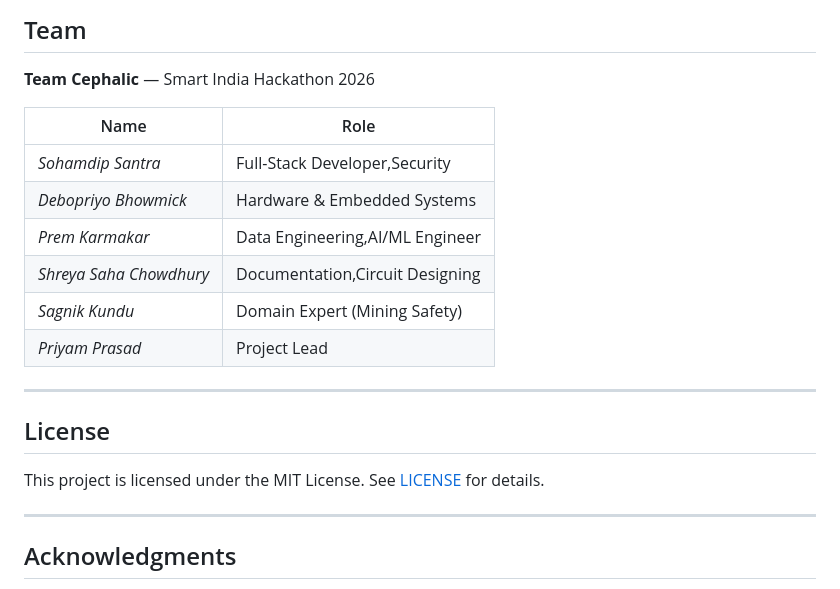
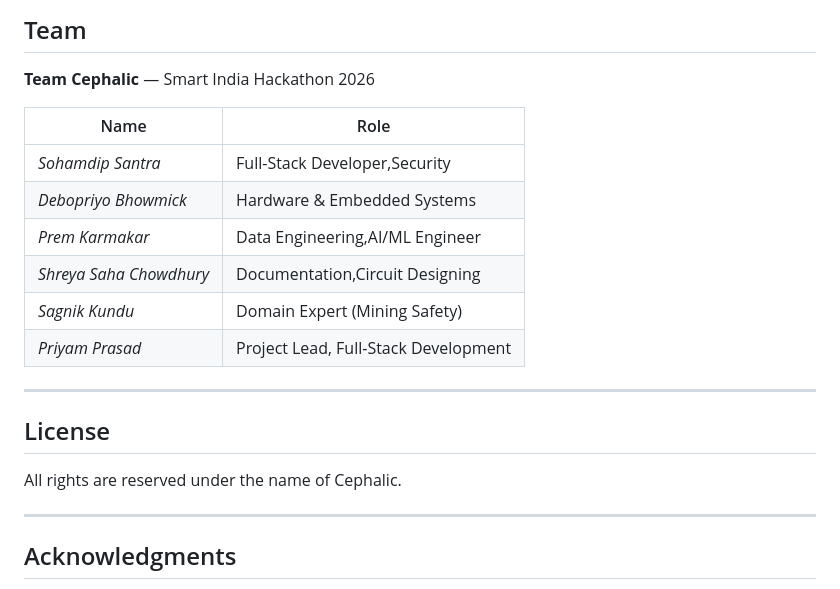
Before and after one commit to 24f3004677/Team-Cephalic, a Markdown page: README.md, the part around the change. Drawn GitHub-style.

Commit message:
Revise team roles and update license statement
Updated team member roles and added license information.

```diff
--- a/README.md
+++ b/README.md
@@ -335,6 +335,7 @@ curl -X POST http://localhost:5000/api/sensor-data \
 
 **Team Cephalic** — Smart India Hackathon 2026
 
+
 | Name | Role |
 |------|------|
 | *Sohamdip Santra* | Full-Stack Developer,Security  |
@@ -342,15 +343,14 @@ curl -X POST http://localhost:5000/api/sensor-data \
 | *Prem Karmakar* | Data Engineering,AI/ML Engineer |
 | *Shreya Saha Chowdhury* | Documentation,Circuit Designing |
 | *Sagnik Kundu* | Domain Expert (Mining Safety) |
-| *Priyam Prasad* | Project Lead | Full-Stack Developer |
+| *Priyam Prasad* | Project Lead, Full-Stack Development |
 
 
 
 ---
 
 ## License
-
-This project is licensed under the MIT License. See [LICENSE](LICENSE) for details.
+All rights are reserved under the name of Cephalic.
 
 ---
 
```
